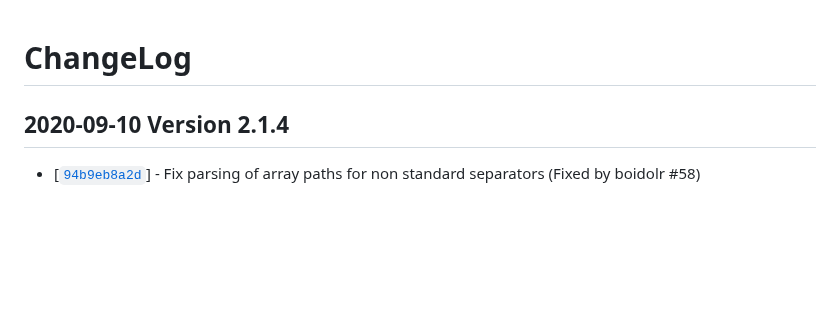
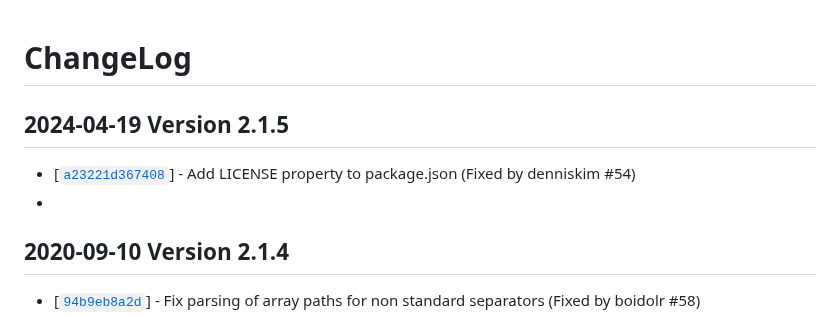
Before and after one commit to rhalff/dot-object, a Markdown page: CHANGELOG.md, the part around the change. GitHub-like rendering; blank space fills up the shorter version.

Commit message:
Update changelog.

```diff
--- a/CHANGELOG.md
+++ b/CHANGELOG.md
@@ -1,5 +1,8 @@
 # ChangeLog
 
+## 2024-04-19 Version 2.1.5
+* [[`a23221d367408`](https://github.com/rhalff/dot-object/commit/a23221d367408)] - Add LICENSE property to package.json (Fixed by denniskim #54)
+*
 ## 2020-09-10 Version 2.1.4
 * [[`94b9eb8a2d`](https://github.com/rhalff/dot-object/commit/94b9eb8a2d)] - Fix parsing of array paths for non standard separators (Fixed by boidolr #58)
 
```
